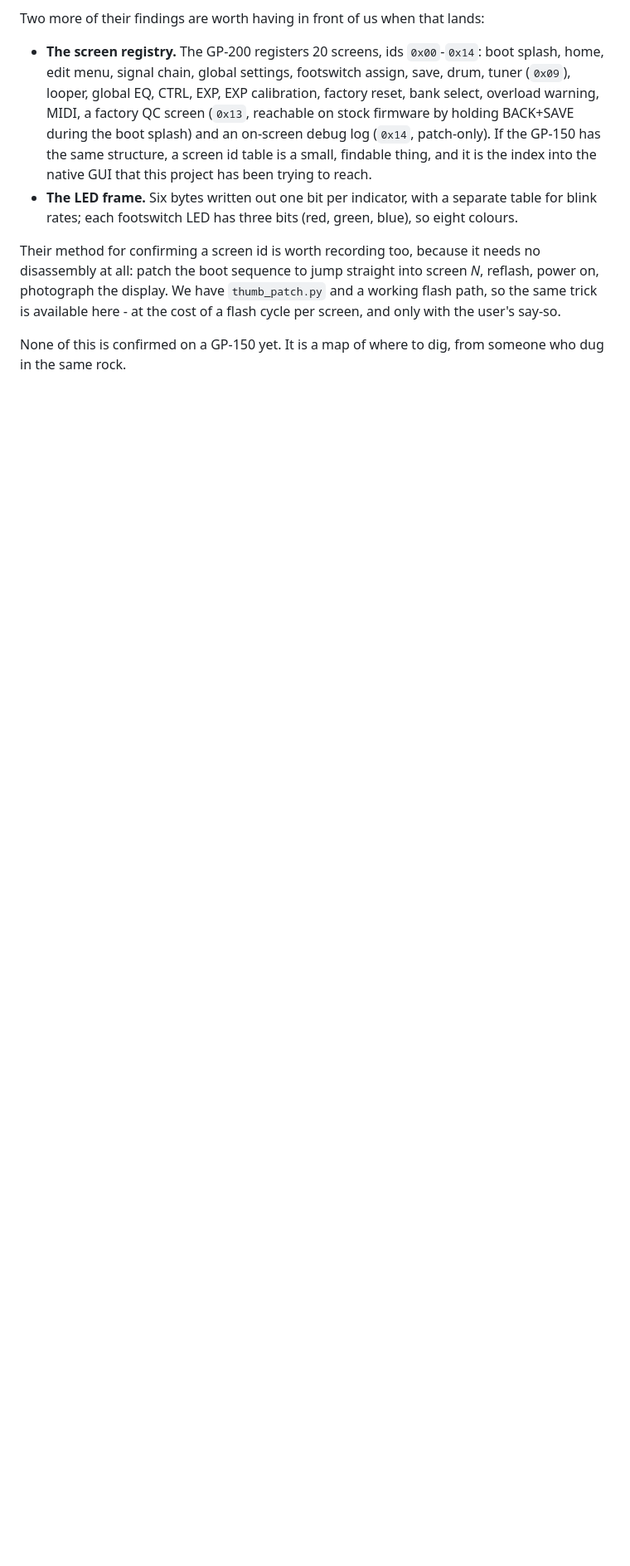
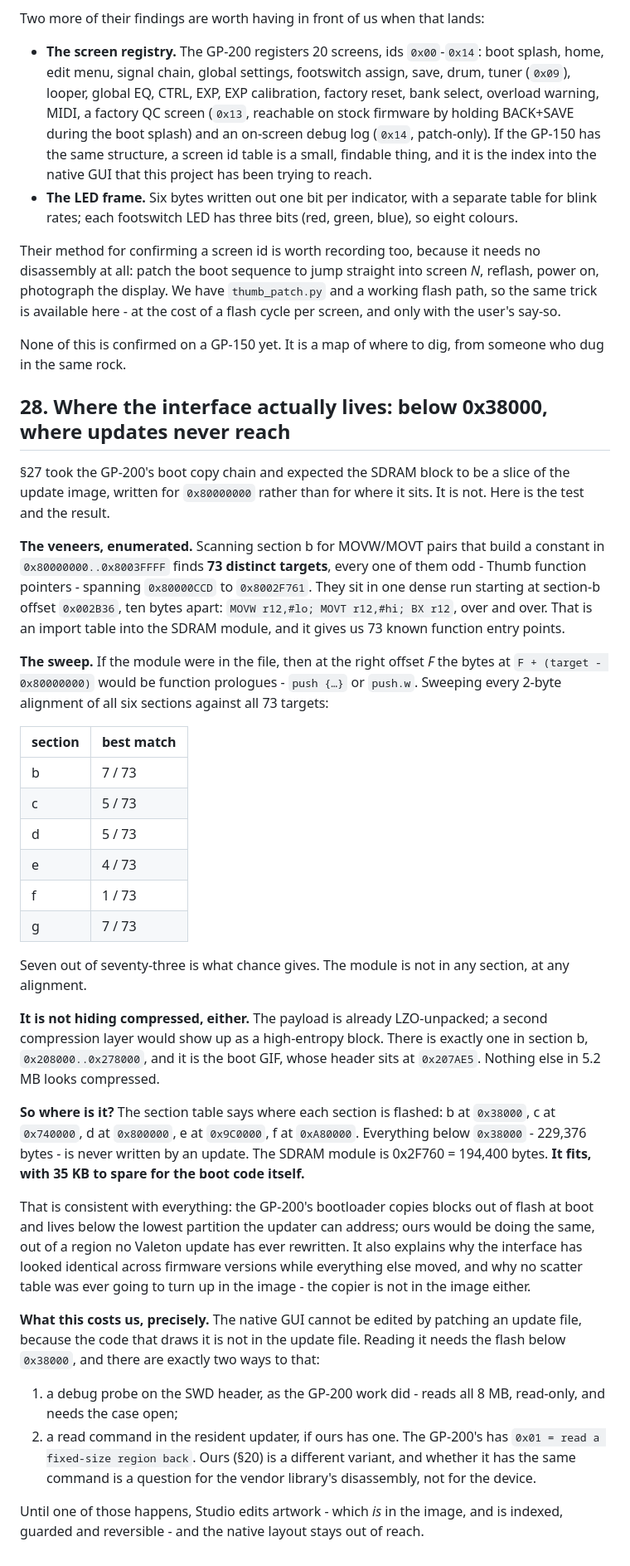
Before and after one commit to egorcipa8-debug/gp150-htfw, a Markdown page: FINDINGS.md, the part around the change. Shown at 83% size. Rendered like a GitHub page; blank space fills up the shorter version.

Commit message:
Pin down where the interface code is: below the updater's reach
§23 said the SDRAM module was absent from the image and left it there. This
makes it a measurement.

Section b carries an import table of 73 MOVW/MOVT/BX veneers into
0x80000CCD..0x8002F761 - 73 known function entry points. Sweeping every
2-byte alignment of all six sections, checking whether those entry points land
on Thumb prologues, tops out at 7/73, which is chance. It is not compressed
either: the only high-entropy block in 5.2 MB is the boot GIF.

The section table flashes b at 0x38000, so the 229,376 bytes below that are
never written by an update - and the module is 194,400. It fits there, which
also explains why the interface has not changed across versions and why no
scatter table was ever going to appear in the image: the copier is down there
too.

So the native GUI cannot be reached by patching an update file. It needs the
flash below 0x38000: a debug probe, or a read command in the resident updater
if ours has one.

Co-Authored-By: Claude Opus 5 <noreply@anthropic.com>
Claude-Session: https://claude.ai/code/session_01AeK3ccJk3cfmkNpZXiZwwz

```diff
--- a/FINDINGS.md
+++ b/FINDINGS.md
@@ -1175,3 +1175,65 @@ per screen, and only with the user's say-so.
 
 None of this is confirmed on a GP-150 yet. It is a map of where to dig, from
 someone who dug in the same rock.
+
+## 28. Where the interface actually lives: below 0x38000, where updates never reach
+
+§27 took the GP-200's boot copy chain and expected the SDRAM block to be a
+slice of the update image, written for `0x80000000` rather than for where it
+sits. It is not. Here is the test and the result.
+
+**The veneers, enumerated.** Scanning section b for MOVW/MOVT pairs that build a
+constant in `0x80000000..0x8003FFFF` finds **73 distinct targets**, every one of
+them odd - Thumb function pointers - spanning `0x80000CCD` to `0x8002F761`. They
+sit in one dense run starting at section-b offset `0x002B36`, ten bytes apart:
+`MOVW r12,#lo; MOVT r12,#hi; BX r12`, over and over. That is an import table
+into the SDRAM module, and it gives us 73 known function entry points.
+
+**The sweep.** If the module were in the file, then at the right offset *F* the
+bytes at `F + (target - 0x80000000)` would be function prologues - `push {…}` or
+`push.w`. Sweeping every 2-byte alignment of all six sections against all 73
+targets:
+
+| section | best match |
+|---------|-----------|
+| b | 7 / 73 |
+| c | 5 / 73 |
+| d | 5 / 73 |
+| e | 4 / 73 |
+| f | 1 / 73 |
+| g | 7 / 73 |
+
+Seven out of seventy-three is what chance gives. The module is not in any
+section, at any alignment.
+
+**It is not hiding compressed, either.** The payload is already LZO-unpacked; a
+second compression layer would show up as a high-entropy block. There is exactly
+one in section b, `0x208000..0x278000`, and it is the boot GIF, whose header sits
+at `0x207AE5`. Nothing else in 5.2 MB looks compressed.
+
+**So where is it?** The section table says where each section is flashed: b at
+`0x38000`, c at `0x740000`, d at `0x800000`, e at `0x9C0000`, f at `0xA80000`.
+Everything below `0x38000` - 229,376 bytes - is never written by an update. The
+SDRAM module is 0x2F760 = 194,400 bytes. **It fits, with 35 KB to spare for the
+boot code itself.**
+
+That is consistent with everything: the GP-200's bootloader copies blocks out of
+flash at boot and lives below the lowest partition the updater can address; ours
+would be doing the same, out of a region no Valeton update has ever rewritten.
+It also explains why the interface has looked identical across firmware versions
+while everything else moved, and why no scatter table was ever going to turn up
+in the image - the copier is not in the image either.
+
+**What this costs us, precisely.** The native GUI cannot be edited by patching an
+update file, because the code that draws it is not in the update file. Reading
+it needs the flash below `0x38000`, and there are exactly two ways to that:
+
+1. a debug probe on the SWD header, as the GP-200 work did - reads all 8 MB,
+   read-only, and needs the case open;
+2. a read command in the resident updater, if ours has one. The GP-200's has
+   `0x01 = read a fixed-size region back`. Ours (§20) is a different variant, and
+   whether it has the same command is a question for the vendor library's
+   disassembly, not for the device.
+
+Until one of those happens, Studio edits artwork - which *is* in the image, and
+is indexed, guarded and reversible - and the native layout stays out of reach.
```
